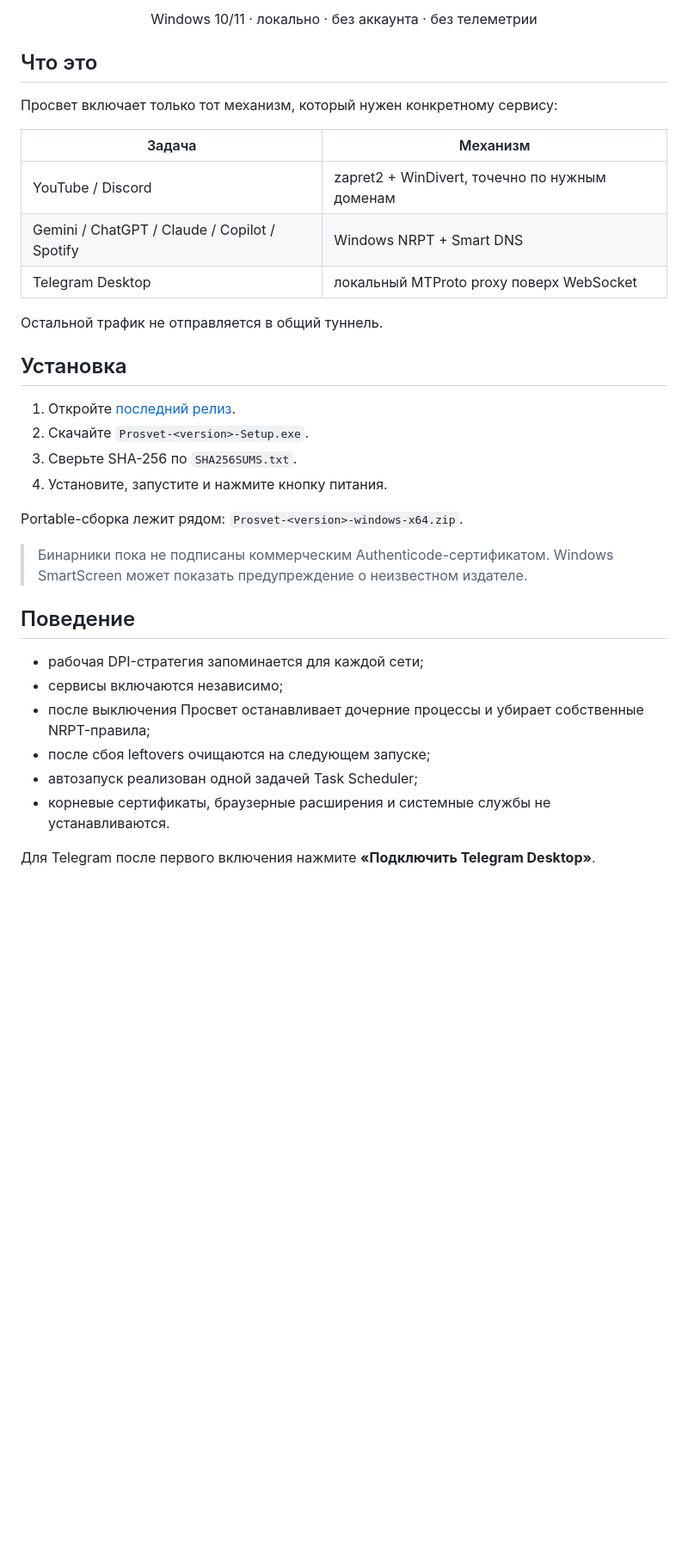
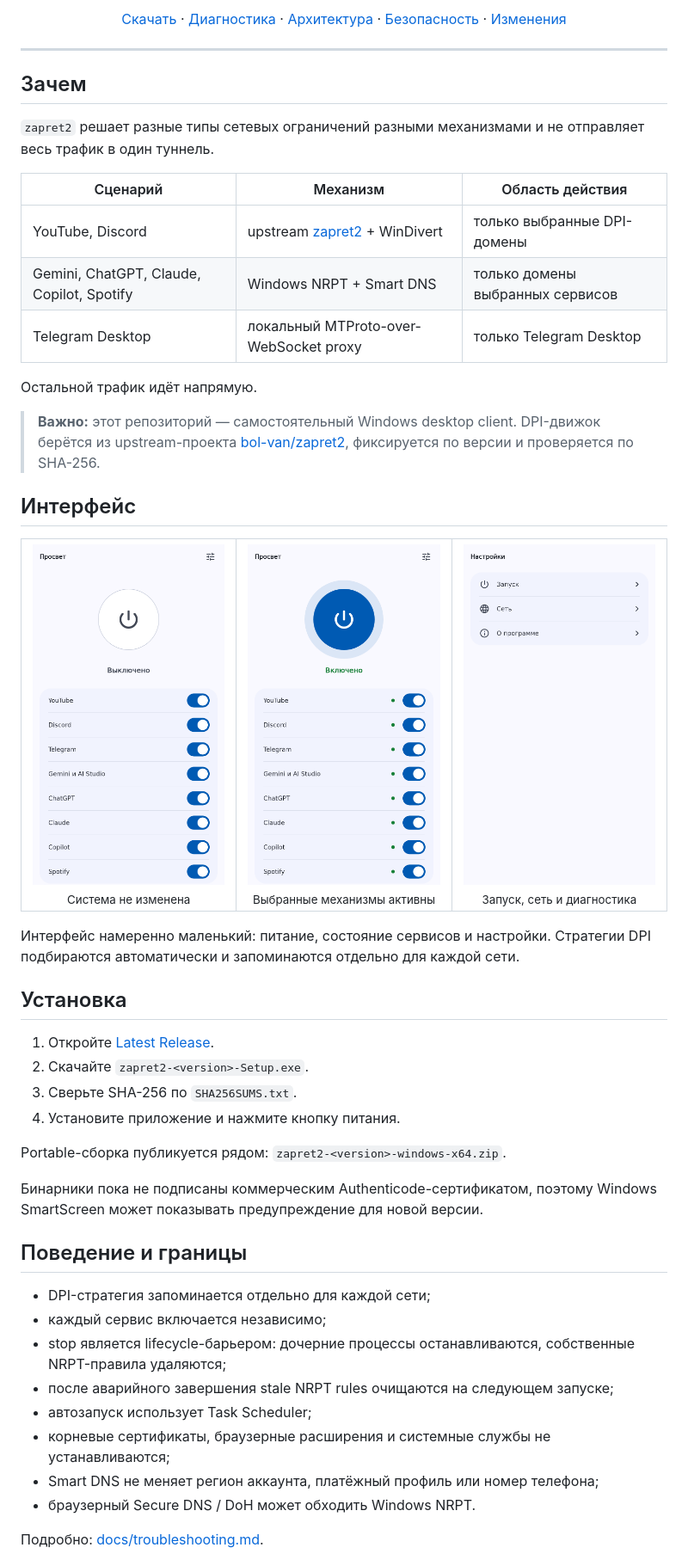
Before and after one commit to levvs-one/zapret2, a Markdown page: README.md, the part around one of its changes. Shown at 86% size. Rendered like a GitHub page; blank space fills up the shorter version.

Commit message:
Redesign repository front page for zapret2

```diff
--- a/README.md
+++ b/README.md
@@ -12,39 +14,61 @@
 
-Windows 10/11 · локально · без аккаунта · без телеметрии
+[Скачать](https://github.com/levvs-one/zapret2/releases/latest) ·
+[Диагностика](docs/troubleshooting.md) ·
+[Архитектура](docs/architecture.md) ·
+[Безопасность](SECURITY.md) ·
+[Изменения](CHANGELOG.md)
 
 </div>
 
-## Что это
+---
 
-Просвет включает только тот механизм, который нужен конкретному сервису:
+## Зачем
 
-| Задача | Механизм |
-| --- | --- |
-| YouTube / Discord | zapret2 + WinDivert, точечно по нужным доменам |
-| Gemini / ChatGPT / Claude / Copilot / Spotify | Windows NRPT + Smart DNS |
-| Telegram Desktop | локальный MTProto proxy поверх WebSocket |
+`zapret2` решает разные типы сетевых ограничений разными механизмами и не отправляет весь трафик в один туннель.
 
-Остальной трафик не отправляется в общий туннель.
+| Сценарий | Механизм | Область действия |
+| --- | --- | --- |
+| YouTube, Discord | upstream [zapret2](https://github.com/bol-van/zapret2) + WinDivert | только выбранные DPI-домены |
+| Gemini, ChatGPT, Claude, Copilot, Spotify | Windows NRPT + Smart DNS | только домены выбранных сервисов |
+| Telegram Desktop | локальный MTProto-over-WebSocket proxy | только Telegram Desktop |
+
+Остальной трафик идёт напрямую.
+
+> **Важно:** этот репозиторий — самостоятельный Windows desktop client. DPI-движок берётся из upstream-проекта [bol-van/zapret2](https://github.com/bol-van/zapret2), фиксируется по версии и проверяется по SHA-256.
+
+## Интерфейс
+
+<table>
+<tr>
+<td width="33%" align="center"><img src="docs/off.png" alt="zapret2 выключен"><br><sub>Система не изменена</sub></td>
+<td width="33%" align="center"><img src="docs/on.png" alt="zapret2 включён"><br><sub>Выбранные механизмы активны</sub></td>
+<td width="33%" align="center"><img src="docs/settings.png" alt="Настройки zapret2"><br><sub>Запуск, сеть и диагностика</sub></td>
+</tr>
+</table>
+
+Интерфейс намеренно маленький: питание, состояние сервисов и настройки. Стратегии DPI подбираются автоматически и запоминаются отдельно для каждой сети.
 
 ## Установка
 
-1. Откройте [последний релиз](https://github.com/levvs-one/zapret2/releases/latest).
-2. Скачайте `Prosvet-<version>-Setup.exe`.
+1. Откройте [Latest Release](https://github.com/levvs-one/zapret2/releases/latest).
+2. Скачайте `zapret2-<version>-Setup.exe`.
 3. Сверьте SHA-256 по `SHA256SUMS.txt`.
-4. Установите, запустите и нажмите кнопку питания.
+4. Установите приложение и нажмите кнопку питания.
 
-Portable-сборка лежит рядом: `Prosvet-<version>-windows-x64.zip`.
+Portable-сборка публикуется рядом: `zapret2-<version>-windows-x64.zip`.
 
-> Бинарники пока не подписаны коммерческим Authenticode-сертификатом. Windows SmartScreen может показать предупреждение о неизвестном издателе.
+Бинарники пока не подписаны коммерческим Authenticode-сертификатом, поэтому Windows SmartScreen может показывать предупреждение для новой версии.
 
-## Поведение
+## Поведение и границы
 
-- рабочая DPI-стратегия запоминается для каждой сети;
-- сервисы включаются независимо;
-- после выключения Просвет останавливает дочерние процессы и убирает собственные NRPT-правила;
-- после сбоя leftovers очищаются на следующем запуске;
-- автозапуск реализован одной задачей Task Scheduler;
-- корневые сертификаты, браузерные расширения и системные службы не устанавливаются.
+- DPI-стратегия запоминается отдельно для каждой сети;
+- каждый сервис включается независимо;
+- stop является lifecycle-барьером: дочерние процессы останавливаются, собственные NRPT-правила удаляются;
+- после аварийного завершения stale NRPT rules очищаются на следующем запуске;
+- автозапуск использует Task Scheduler;
+- корневые сертификаты, браузерные расширения и системные службы не устанавливаются;
+- Smart DNS не меняет регион аккаунта, платёжный профиль или номер телефона;
+- браузерный Secure DNS / DoH может обходить Windows NRPT.
 
-Для Telegram после первого включения нажмите **«Подключить Telegram Desktop»**.
+Подробно: [docs/troubleshooting.md](docs/troubleshooting.md).
 
```
Also changed, not shown: other parts of README.md (+48 -56 lines).
